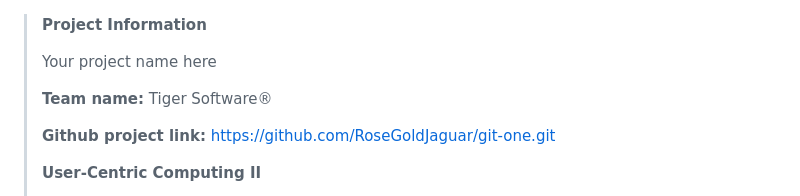
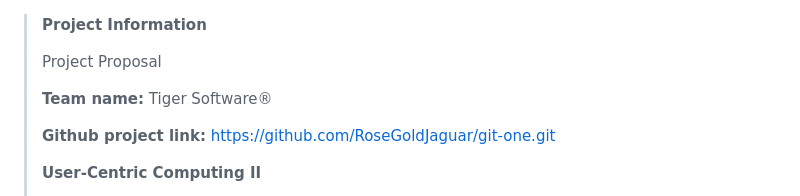
Before and after one commit to RoseGoldJaguar/git-one, a Markdown page: Project_Proposal_template_UCCII_Team.md, the part around the change. GitHub-like rendering.

Commit message:
Update Project_Proposal_template_UCCII_Team.md
Project name

```diff
--- a/Project_Proposal_template_UCCII_Team.md
+++ b/Project_Proposal_template_UCCII_Team.md
@@ -1,6 +1,6 @@
 > **Project Information**
 >
-> Your project name here
+> Project Proposal
 >
 > **Team name:** Tiger Software®
 >
```
